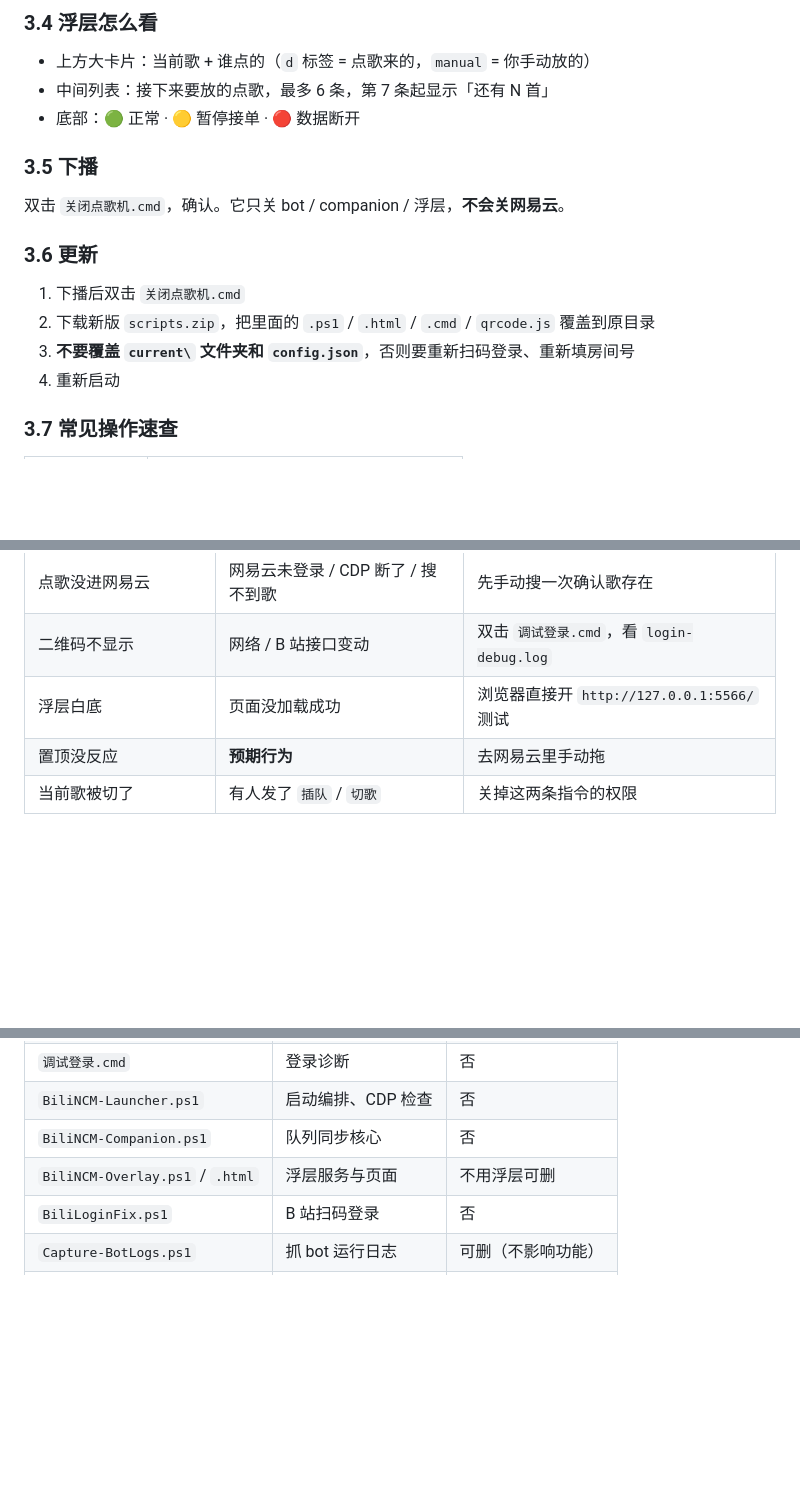
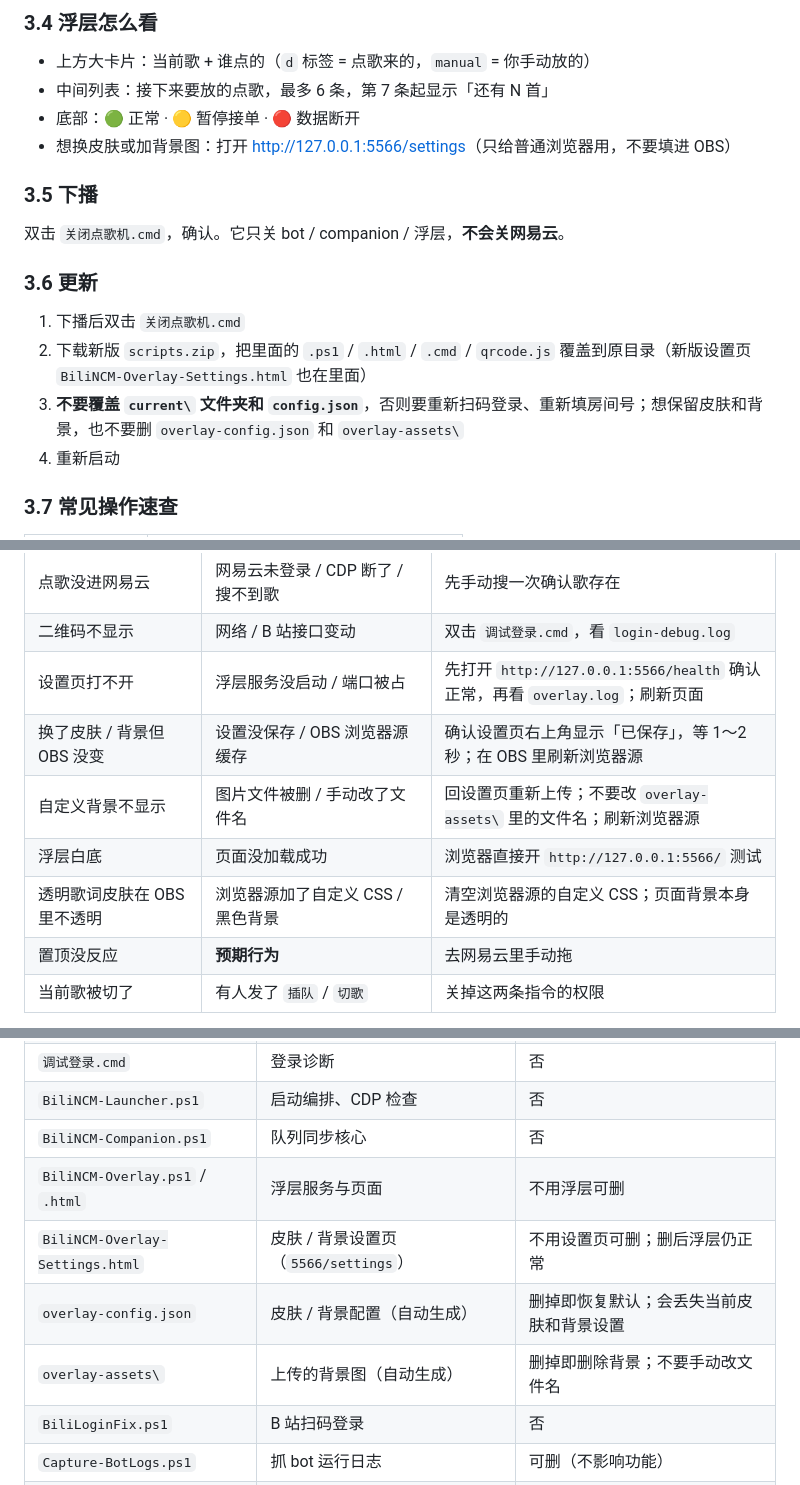
Before and after one commit to DDG-LAL/BiliNCM_Companion, a Markdown page: README.md, 3 parts joined by grey strips. GitHub-like rendering; blank space fills up the shorter version.

```diff
--- a/README.md
+++ b/README.md
@@ -215,6 +229,7 @@ Get-FileHash .\BiliNCM_Companion-1.0.1-full.zip -Algorithm SHA256
 - 上方大卡片：当前歌 + 谁点的（`d` 标签 = 点歌来的，`manual` = 你手动放的）
 - 中间列表：接下来要放的点歌，最多 6 条，第 7 条起显示「还有 N 首」
 - 底部：🟢 正常 · 🟡 暂停接单 · 🔴 数据断开
+- 想换皮肤或加背景图：打开 <http://127.0.0.1:5566/settings>（只给普通浏览器用，不要填进 OBS）
 
 ### 3.5 下播
 
@@ -223,8 +238,8 @@ Get-FileHash .\BiliNCM_Companion-1.0.1-full.zip -Algorithm SHA256
 ### 3.6 更新
 
 1. 下播后双击 `关闭点歌机.cmd`
-2. 下载新版 `scripts.zip`，把里面的 `.ps1` / `.html` / `.cmd` / `qrcode.js` 覆盖到原目录
-3. **不要覆盖 `current\` 文件夹和 `config.json`**，否则要重新扫码登录、重新填房间号
+2. 下载新版 `scripts.zip`，把里面的 `.ps1` / `.html` / `.cmd` / `qrcode.js` 覆盖到原目录（新版设置页 `BiliNCM-Overlay-Settings.html` 也在里面）
+3. **不要覆盖 `current\` 文件夹和 `config.json`**，否则要重新扫码登录、重新填房间号；想保留皮肤和背景，也不要删 `overlay-config.json` 和 `overlay-assets\`
 4. 重新启动
 
 ### 3.7 常见操作速查
@@ -365,7 +380,11 @@ Companion 只关心「哪些 id 是新的、哪些还没播」，**完全不读
 | 浮层显示「数据断开」 | Companion 没跑 / 已退出 | 看 `companion.log`，重启点歌机 |
 | 点歌没进网易云 | 网易云未登录 / CDP 断了 / 搜不到歌 | 先手动搜一次确认歌存在 |
 | 二维码不显示 | 网络 / B 站接口变动 | 双击 `调试登录.cmd`，看 `login-debug.log` |
+| 设置页打不开 | 浮层服务没启动 / 端口被占 | 先打开 `http://127.0.0.1:5566/health` 确认正常，再看 `overlay.log`；刷新页面 |
+| 换了皮肤 / 背景但 OBS 没变 | 设置没保存 / OBS 浏览器源缓存 | 确认设置页右上角显示「已保存」，等 1～2 秒；在 OBS 里刷新浏览器源 |
+| 自定义背景不显示 | 图片文件被删 / 手动改了文件名 | 回设置页重新上传；不要改 `overlay-assets\` 里的文件名；刷新浏览器源 |
 | 浮层白底 | 页面没加载成功 | 浏览器直接开 `http://127.0.0.1:5566/` 测试 |
+| 透明歌词皮肤在 OBS 里不透明 | 浏览器源加了自定义 CSS / 黑色背景 | 清空浏览器源的自定义 CSS；页面背景本身是透明的 |
 | 置顶没反应 | **预期行为** | 去网易云里手动拖 |
 | 当前歌被切了 | 有人发了 `插队` / `切歌` | 关掉这两条指令的权限 |
 
@@ -383,6 +402,9 @@ Companion 只关心「哪些 id 是新的、哪些还没播」，**完全不读
 | `BiliNCM-Launcher.ps1` | 启动编排、CDP 检查 | 否 |
 | `BiliNCM-Companion.ps1` | 队列同步核心 | 否 |
 | `BiliNCM-Overlay.ps1` / `.html` | 浮层服务与页面 | 不用浮层可删 |
+| `BiliNCM-Overlay-Settings.html` | 皮肤 / 背景设置页（`5566/settings`） | 不用设置页可删；删后浮层仍正常 |
+| `overlay-config.json` | 皮肤 / 背景配置（自动生成） | 删掉即恢复默认；会丢失当前皮肤和背景设置 |
+| `overlay-assets\` | 上传的背景图（自动生成） | 删掉即删除背景；不要手动改文件名 |
 | `BiliLoginFix.ps1` | B 站扫码登录 | 否 |
 | `Capture-BotLogs.ps1` | 抓 bot 运行日志 | 可删（不影响功能） |
 | `Test-NcmCdp.ps1` | CDP 连通性诊断 | 可删 |
```
Also changed, not shown: other parts of README.md (+16 -1 lines), docs/images/overlay-custom-background.png (added), docs/images/overlay-settings.png (added).
